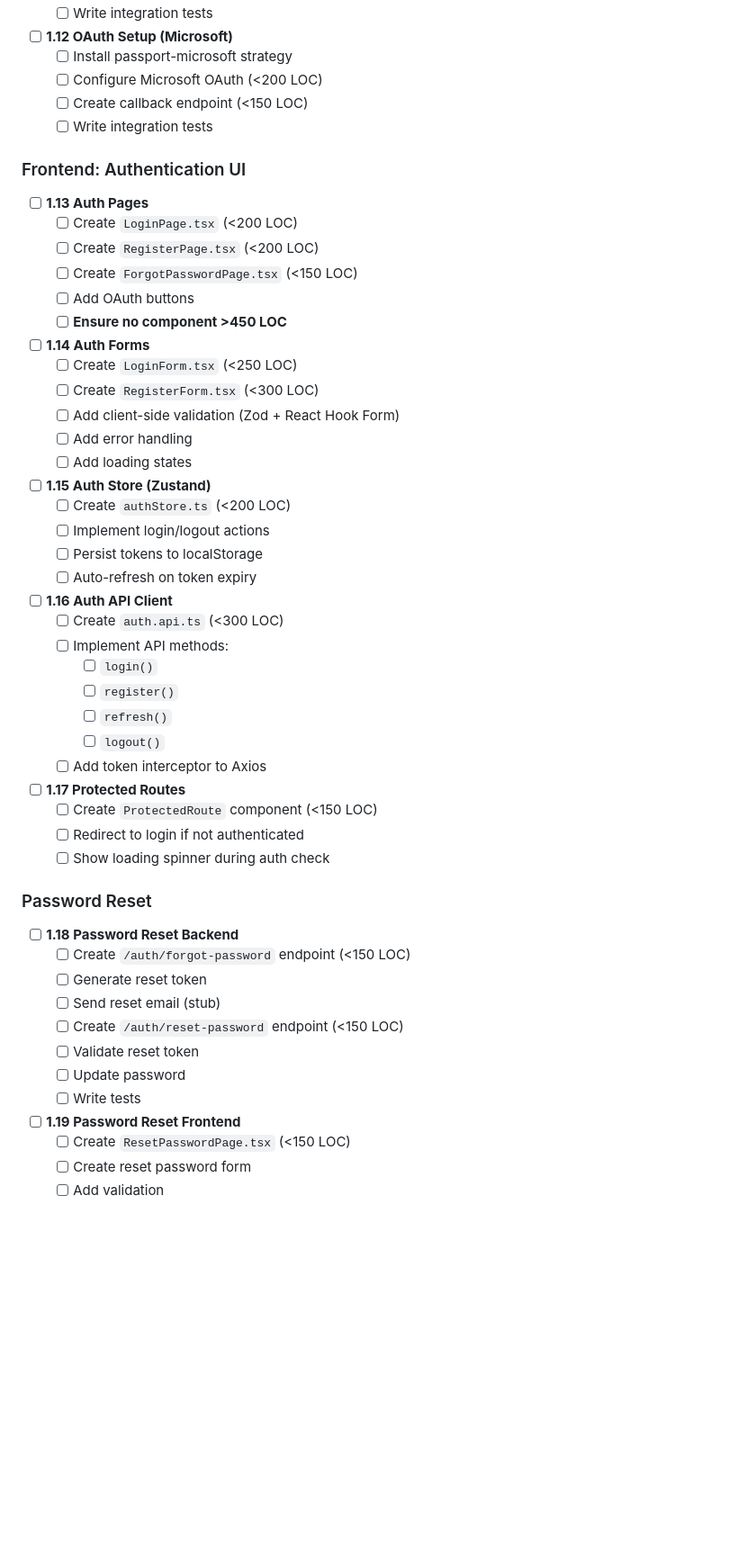
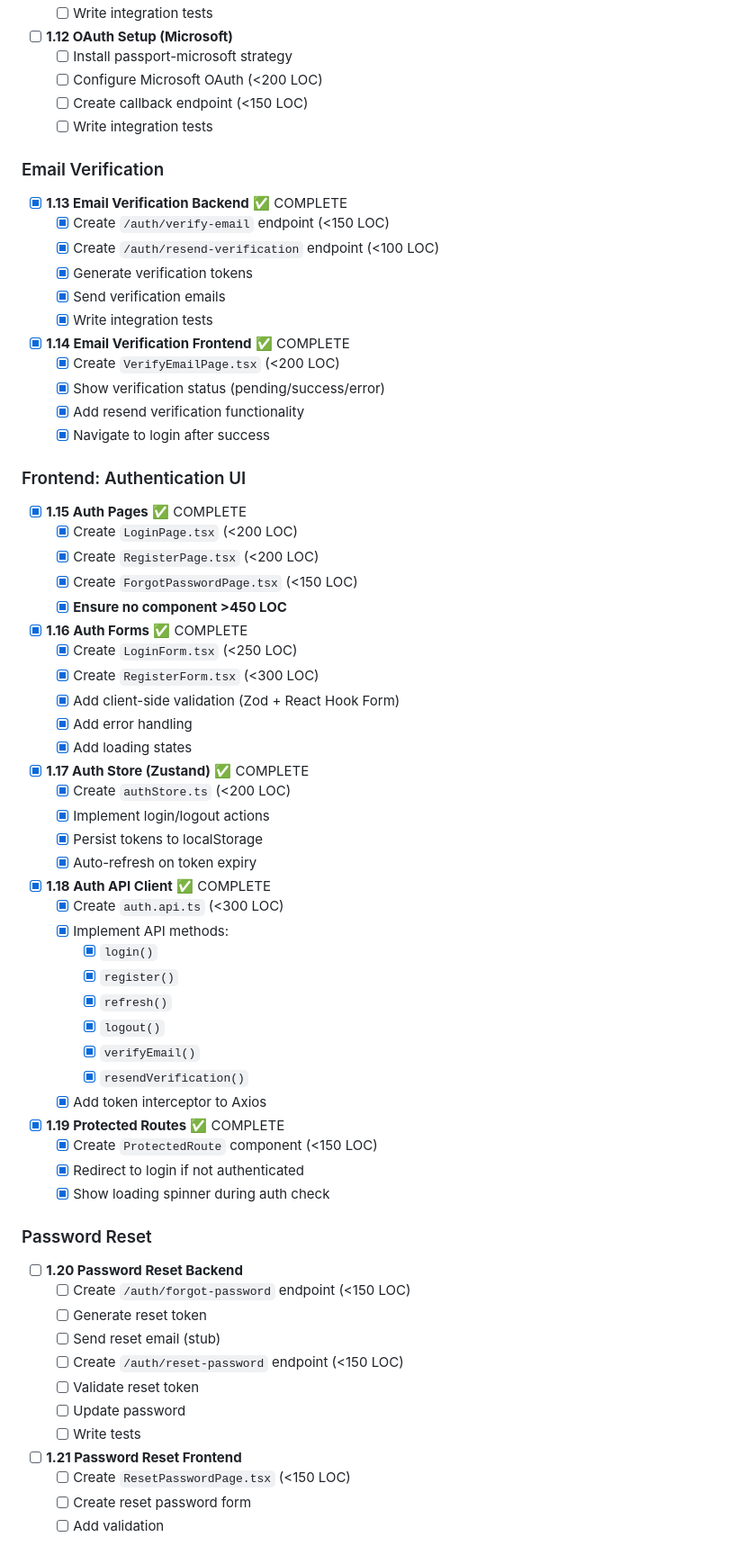
Before and after one commit to rspeciale0519/MailingListManager, a Markdown page: docs/Development-Roadmap.md, the part around the change printed below. Shown: that part at 90% size. GitHub-like rendering; blank space fills up the shorter version.

```diff
--- a/docs/Development-Roadmap.md
+++ b/docs/Development-Roadmap.md
@@ -889,45 +889,61 @@ git branch -d feature/contacts-inline-edit
   - [ ] Create callback endpoint (<150 LOC)
   - [ ] Write integration tests
 
+### Email Verification
+
+- [x] **1.13 Email Verification Backend** ✅ COMPLETE
+  - [x] Create `/auth/verify-email` endpoint (<150 LOC)
+  - [x] Create `/auth/resend-verification` endpoint (<100 LOC)
+  - [x] Generate verification tokens
+  - [x] Send verification emails
+  - [x] Write integration tests
+
+- [x] **1.14 Email Verification Frontend** ✅ COMPLETE
+  - [x] Create `VerifyEmailPage.tsx` (<200 LOC)
+  - [x] Show verification status (pending/success/error)
+  - [x] Add resend verification functionality
+  - [x] Navigate to login after success
+
 ### Frontend: Authentication UI
 
-- [ ] **1.13 Auth Pages**
-  - [ ] Create `LoginPage.tsx` (<200 LOC)
-  - [ ] Create `RegisterPage.tsx` (<200 LOC)
-  - [ ] Create `ForgotPasswordPage.tsx` (<150 LOC)
-  - [ ] Add OAuth buttons
-  - [ ] **Ensure no component >450 LOC**
-
-- [ ] **1.14 Auth Forms**
-  - [ ] Create `LoginForm.tsx` (<250 LOC)
-  - [ ] Create `RegisterForm.tsx` (<300 LOC)
-  - [ ] Add client-side validation (Zod + React Hook Form)
-  - [ ] Add error handling
-  - [ ] Add loading states
-
-- [ ] **1.15 Auth Store (Zustand)**
-  - [ ] Create `authStore.ts` (<200 LOC)
-  - [ ] Implement login/logout actions
-  - [ ] Persist tokens to localStorage
-  - [ ] Auto-refresh on token expiry
-
-- [ ] **1.16 Auth API Client**
-  - [ ] Create `auth.api.ts` (<300 LOC)
-  - [ ] Implement API methods:
-    - [ ] `login()`
-    - [ ] `register()`
-    - [ ] `refresh()`
-    - [ ] `logout()`
-  - [ ] Add token interceptor to Axios
-
-- [ ] **1.17 Protected Routes**
-  - [ ] Create `ProtectedRoute` component (<150 LOC)
-  - [ ] Redirect to login if not authenticated
-  - [ ] Show loading spinner during auth check
+- [x] **1.15 Auth Pages** ✅ COMPLETE
+  - [x] Create `LoginPage.tsx` (<200 LOC)
+  - [x] Create `RegisterPage.tsx` (<200 LOC)
+  - [x] Create `ForgotPasswordPage.tsx` (<150 LOC)
+  - [x] **Ensure no component >450 LOC**
+
+- [x] **1.16 Auth Forms** ✅ COMPLETE
+  - [x] Create `LoginForm.tsx` (<250 LOC)
+  - [x] Create `RegisterForm.tsx` (<300 LOC)
+  - [x] Add client-side validation (Zod + React Hook Form)
+  - [x] Add error handling
+  - [x] Add loading states
+
+- [x] **1.17 Auth Store (Zustand)** ✅ COMPLETE
+  - [x] Create `authStore.ts` (<200 LOC)
+  - [x] Implement login/logout actions
+  - [x] Persist tokens to localStorage
+  - [x] Auto-refresh on token expiry
+
+- [x] **1.18 Auth API Client** ✅ COMPLETE
+  - [x] Create `auth.api.ts` (<300 LOC)
+  - [x] Implement API methods:
+    - [x] `login()`
+    - [x] `register()`
+    - [x] `refresh()`
+    - [x] `logout()`
+    - [x] `verifyEmail()`
+    - [x] `resendVerification()`
+  - [x] Add token interceptor to Axios
+
+- [x] **1.19 Protected Routes** ✅ COMPLETE
+  - [x] Create `ProtectedRoute` component (<150 LOC)
+  - [x] Redirect to login if not authenticated
+  - [x] Show loading spinner during auth check
 
 ### Password Reset
 
-- [ ] **1.18 Password Reset Backend**
+- [ ] **1.20 Password Reset Backend**
   - [ ] Create `/auth/forgot-password` endpoint (<150 LOC)
   - [ ] Generate reset token
   - [ ] Send reset email (stub)
@@ -936,7 +952,7 @@ git branch -d feature/contacts-inline-edit
   - [ ] Update password
   - [ ] Write tests
 
-- [ ] **1.19 Password Reset Frontend**
+- [ ] **1.21 Password Reset Frontend**
   - [ ] Create `ResetPasswordPage.tsx` (<150 LOC)
   - [ ] Create reset password form
   - [ ] Add validation
```
Also changed, not shown: other parts of docs/Development-Roadmap.md (+103 -83 lines).
